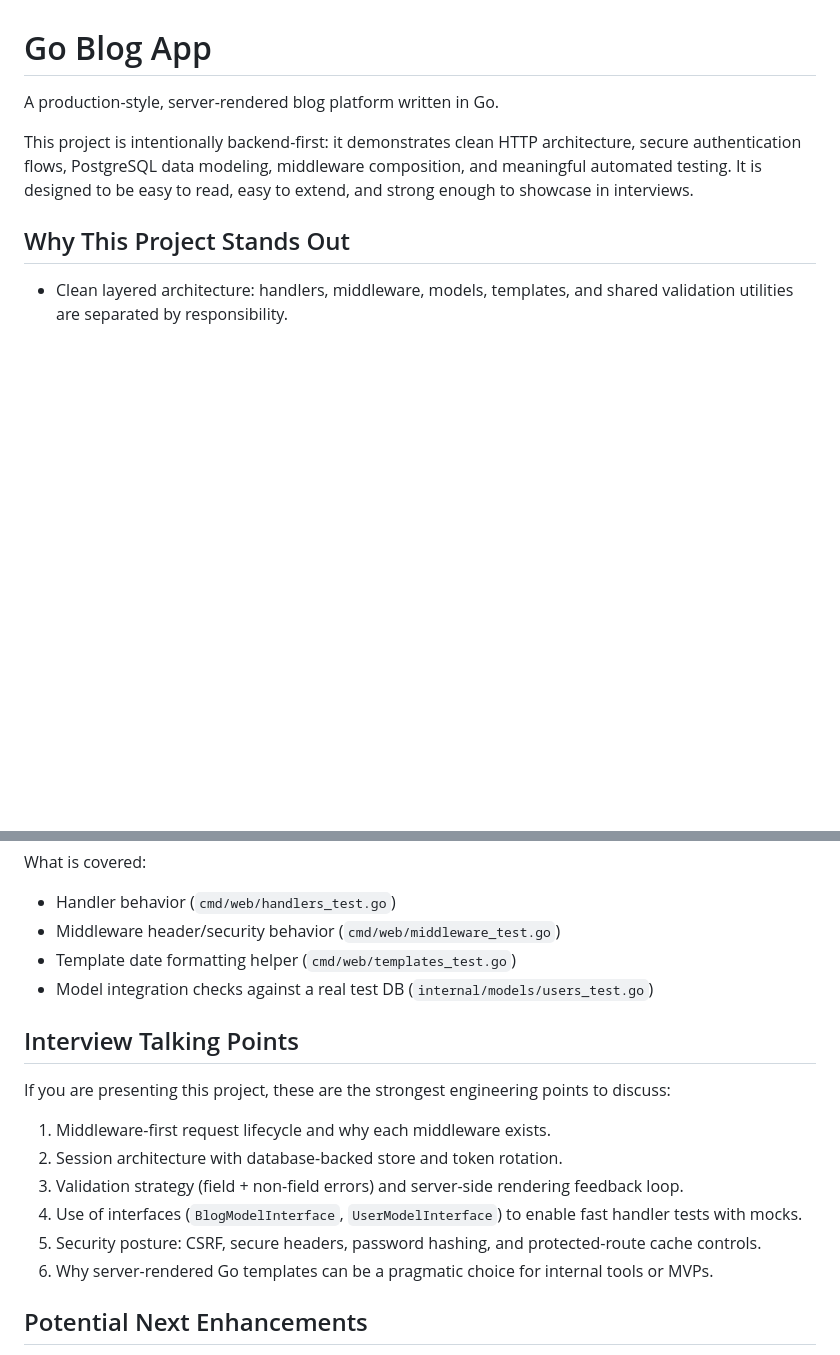
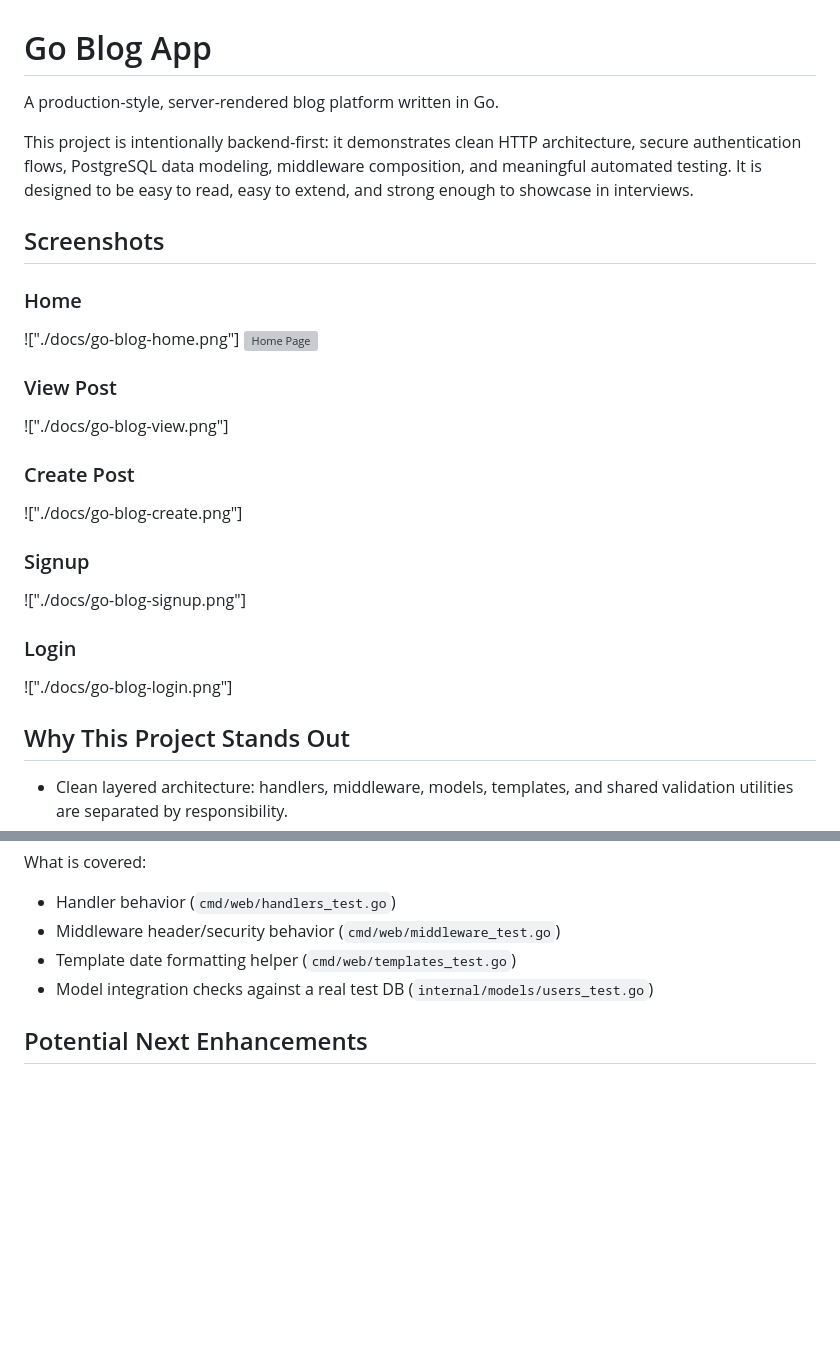
Before and after one commit to zrotrasukha/Go-Blog-app, a Markdown page: README.md, 2 parts joined by grey strips. Rendered like a GitHub page; blank space fills up the shorter version; grey boxes are pictures that could not be loaded.

Commit message:
Add screenshots of pages to README.md

```diff
--- a/README.md
+++ b/README.md
@@ -3,6 +3,19 @@
 A production-style, server-rendered blog platform written in Go.
 
 This project is intentionally backend-first: it demonstrates clean HTTP architecture, secure authentication flows, PostgreSQL data modeling, middleware composition, and meaningful automated testing. It is designed to be easy to read, easy to extend, and strong enough to showcase in interviews.
+
+## Screenshots
+### Home
+!["./docs/go-blog-home.png"]
+![Home Page](docs/hme.png)
+### View Post
+!["./docs/go-blog-view.png"]
+### Create Post
+!["./docs/go-blog-create.png"]
+### Signup
+!["./docs/go-blog-signup.png"]
+### Login
+!["./docs/go-blog-login.png"]
 
 ## Why This Project Stands Out
 
@@ -182,17 +195,6 @@ What is covered:
 - Template date formatting helper (`cmd/web/templates_test.go`)
 - Model integration checks against a real test DB (`internal/models/users_test.go`)
 
-## Interview Talking Points
-
-If you are presenting this project, these are the strongest engineering points to discuss:
-
-1. Middleware-first request lifecycle and why each middleware exists.
-2. Session architecture with database-backed store and token rotation.
-3. Validation strategy (field + non-field errors) and server-side rendering feedback loop.
-4. Use of interfaces (`BlogModelInterface`, `UserModelInterface`) to enable fast handler tests with mocks.
-5. Security posture: CSRF, secure headers, password hashing, and protected-route cache controls.
-6. Why server-rendered Go templates can be a pragmatic choice for internal tools or MVPs.
-
 ## Potential Next Enhancements
 
 - Pagination for home feed.
```
